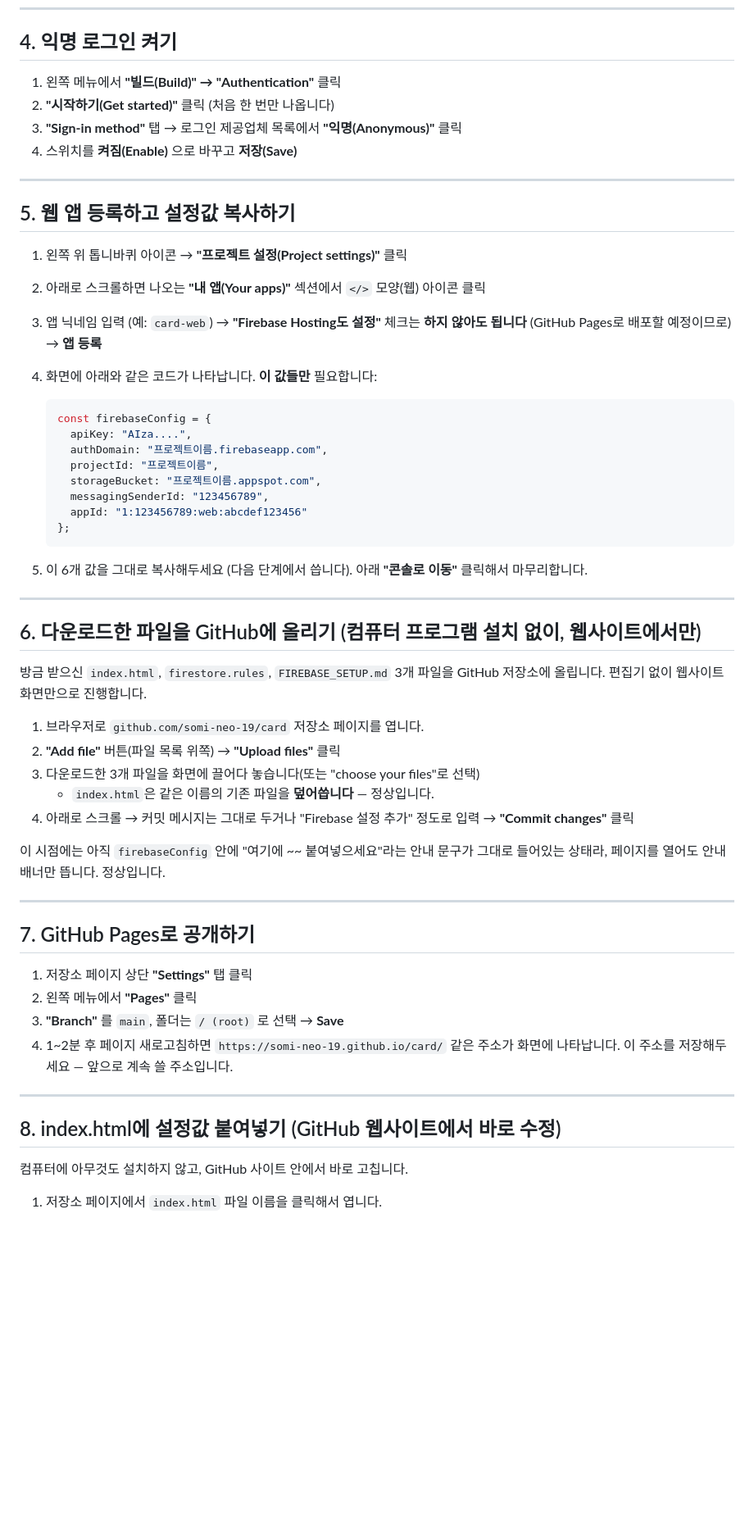
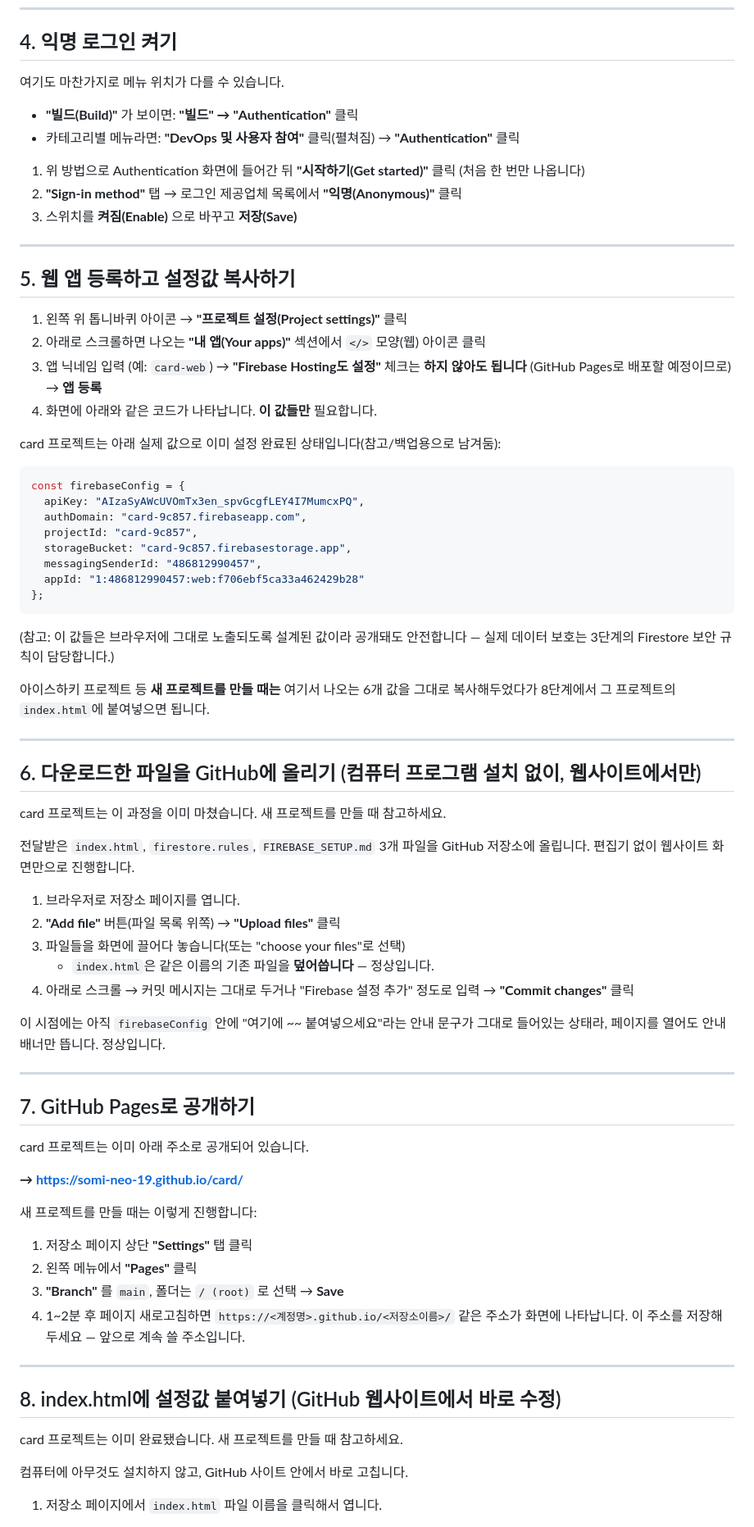
Before and after one commit to somi-neo-19/card, a Markdown page: FIREBASE_SETUP.md, the part around one of its changes. Shown at 82% size. Drawn GitHub-style; blank space fills up the shorter version.

````diff
--- a/FIREBASE_SETUP.md
+++ b/FIREBASE_SETUP.md
@@ -75,10 +98,15 @@
 
 ## 4. 익명 로그인 켜기
 
-1. 왼쪽 메뉴에서 **"빌드(Build)" → "Authentication"** 클릭
-2. **"시작하기(Get started)"** 클릭 (처음 한 번만 나옵니다)
-3. **"Sign-in method"** 탭 → 로그인 제공업체 목록에서 **"익명(Anonymous)"** 클릭
-4. 스위치를 **켜짐(Enable)** 으로 바꾸고 **저장(Save)**
+여기도 마찬가지로 메뉴 위치가 다를 수 있습니다.
+
+- **"빌드(Build)"** 가 보이면: **"빌드" → "Authentication"** 클릭
+- 카테고리별 메뉴라면: **"DevOps 및 사용자 참여"** 클릭(펼쳐짐) →
+  **"Authentication"** 클릭
+
+1. 위 방법으로 Authentication 화면에 들어간 뒤 **"시작하기(Get started)"** 클릭 (처음 한 번만 나옵니다)
+2. **"Sign-in method"** 탭 → 로그인 제공업체 목록에서 **"익명(Anonymous)"** 클릭
+3. 스위치를 **켜짐(Enable)** 으로 바꾸고 **저장(Save)**
 
 ---
 
@@ -89,32 +117,39 @@
    `</>` 모양(웹) 아이콘 클릭
 3. 앱 닉네임 입력 (예: `card-web`) → **"Firebase Hosting도 설정"** 체크는
    **하지 않아도 됩니다** (GitHub Pages로 배포할 예정이므로) → **앱 등록**
-4. 화면에 아래와 같은 코드가 나타납니다. **이 값들만** 필요합니다:
+4. 화면에 아래와 같은 코드가 나타납니다. **이 값들만** 필요합니다.
 
-   ```js
-   const firebaseConfig = {
-     apiKey: "AIza....",
-     authDomain: "프로젝트이름.firebaseapp.com",
-     projectId: "프로젝트이름",
-     storageBucket: "프로젝트이름.appspot.com",
-     messagingSenderId: "123456789",
-     appId: "1:123456789:web:abcdef123456"
-   };
-   ```
+card 프로젝트는 아래 실제 값으로 이미 설정 완료된 상태입니다(참고/백업용으로 남겨둠):
 
-5. 이 6개 값을 그대로 복사해두세요 (다음 단계에서 씁니다). 아래 **"콘솔로 이동"**
-   클릭해서 마무리합니다.
+```js
+const firebaseConfig = {
+  apiKey: "AIzaSyAWcUVOmTx3en_spvGcgfLEY4I7MumcxPQ",
+  authDomain: "card-9c857.firebaseapp.com",
+  projectId: "card-9c857",
+  storageBucket: "card-9c857.firebasestorage.app",
+  messagingSenderId: "486812990457",
+  appId: "1:486812990457:web:f706ebf5ca33a462429b28"
+};
+```
+
+(참고: 이 값들은 브라우저에 그대로 노출되도록 설계된 값이라 공개돼도
+안전합니다 — 실제 데이터 보호는 3단계의 Firestore 보안 규칙이 담당합니다.)
+
+아이스하키 프로젝트 등 **새 프로젝트를 만들 때는** 여기서 나오는 6개 값을
+그대로 복사해두었다가 8단계에서 그 프로젝트의 `index.html`에 붙여넣으면 됩니다.
 
 ---
 
 ## 6. 다운로드한 파일을 GitHub에 올리기 (컴퓨터 프로그램 설치 없이, 웹사이트에서만)
 
-방금 받으신 `index.html`, `firestore.rules`, `FIREBASE_SETUP.md` 3개 파일을
+card 프로젝트는 이 과정을 이미 마쳤습니다. 새 프로젝트를 만들 때 참고하세요.
+
+전달받은 `index.html`, `firestore.rules`, `FIREBASE_SETUP.md` 3개 파일을
 GitHub 저장소에 올립니다. 편집기 없이 웹사이트 화면만으로 진행합니다.
 
-1. 브라우저로 `github.com/somi-neo-19/card` 저장소 페이지를 엽니다.
+1. 브라우저로 저장소 페이지를 엽니다.
 2. **"Add file"** 버튼(파일 목록 위쪽) → **"Upload files"** 클릭
-3. 다운로드한 3개 파일을 화면에 끌어다 놓습니다(또는 "choose your files"로 선택)
+3. 파일들을 화면에 끌어다 놓습니다(또는 "choose your files"로 선택)
    - `index.html`은 같은 이름의 기존 파일을 **덮어씁니다** — 정상입니다.
 4. 아래로 스크롤 → 커밋 메시지는 그대로 두거나 "Firebase 설정 추가" 정도로
    입력 → **"Commit changes"** 클릭
@@ -126,15 +161,23 @@ GitHub 저장소에 올립니다. 편집기 없이 웹사이트 화면만으로
 
 ## 7. GitHub Pages로 공개하기
 
+card 프로젝트는 이미 아래 주소로 공개되어 있습니다.
+
+**→ <https://somi-neo-19.github.io/card/>**
+
+새 프로젝트를 만들 때는 이렇게 진행합니다:
+
 1. 저장소 페이지 상단 **"Settings"** 탭 클릭
 2. 왼쪽 메뉴에서 **"Pages"** 클릭
 3. **"Branch"** 를 `main`, 폴더는 `/ (root)` 로 선택 → **Save**
-4. 1~2분 후 페이지 새로고침하면 `https://somi-neo-19.github.io/card/` 같은
+4. 1~2분 후 페이지 새로고침하면 `https://<계정명>.github.io/<저장소이름>/` 같은
    주소가 화면에 나타납니다. 이 주소를 저장해두세요 — 앞으로 계속 쓸 주소입니다.
 
 ---
 
 ## 8. index.html에 설정값 붙여넣기 (GitHub 웹사이트에서 바로 수정)
+
+card 프로젝트는 이미 완료됐습니다. 새 프로젝트를 만들 때 참고하세요.
 
 컴퓨터에 아무것도 설치하지 않고, GitHub 사이트 안에서 바로 고칩니다.
 
````
Also changed, not shown: other parts of FIREBASE_SETUP.md (+60 -14 lines).
